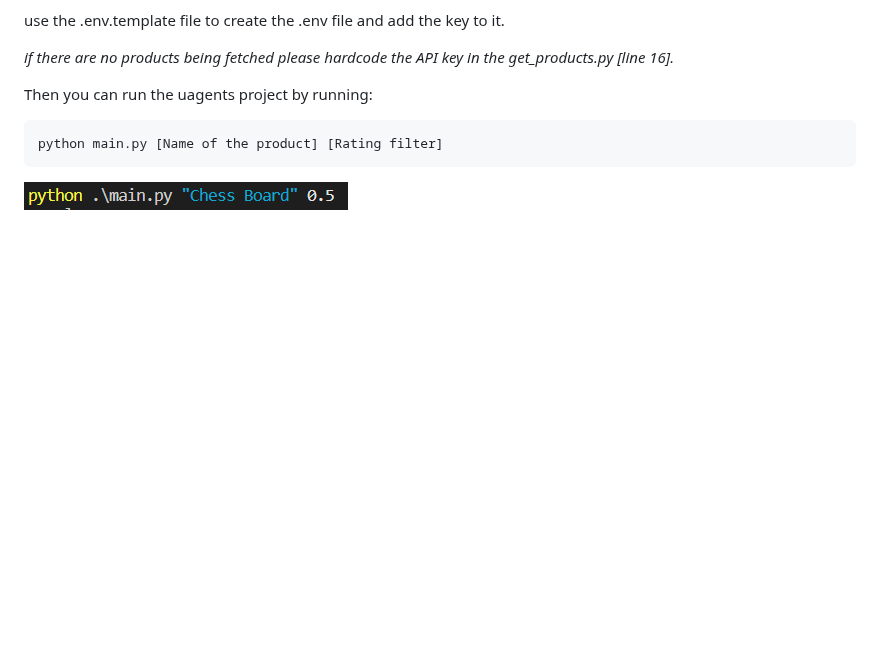
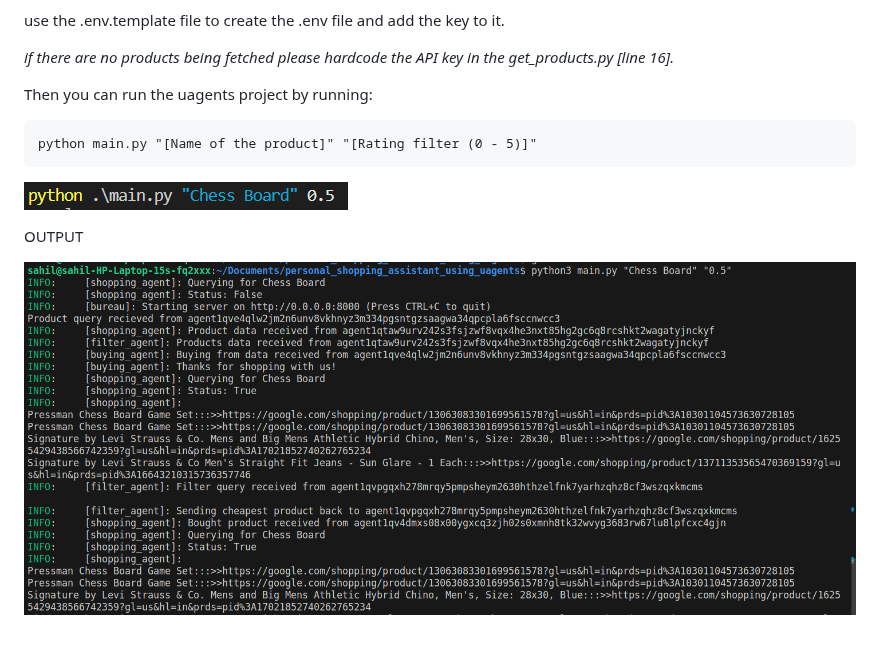
Before and after one commit to BhagatHarsh/personal_shopping_assistant_using_uagents, a Markdown page: README.md, the part around the change. Drawn GitHub-style; pictures changed too: image-2.png (added); blank space fills up the shorter version.

````diff
--- a/README.md
+++ b/README.md
@@ -24,7 +24,11 @@ use the .env.template file to create the .env file and add the key to it.
 Then you can run the uagents project by running:
 
 ```
-python main.py [Name of the product] [Rating filter]
+python main.py "[Name of the product]" "[Rating filter (0 - 5)]"
 ```
 
 ![1703695204188](image/README/1703695204188.png)
+
+OUTPUT
+
+![Alt text](image-2.png)
````
Also changed, not shown: image-1.png (added), image.png (added), 6 other files.
